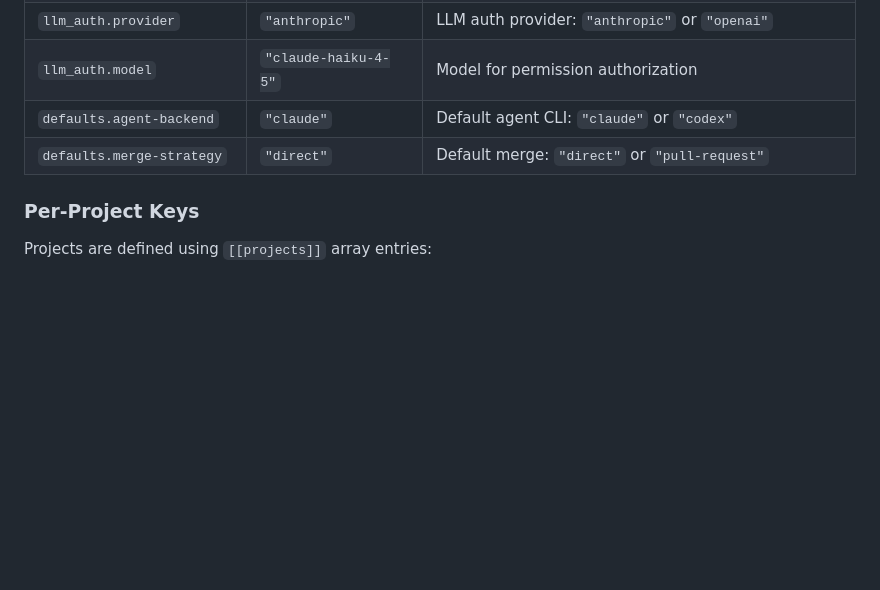
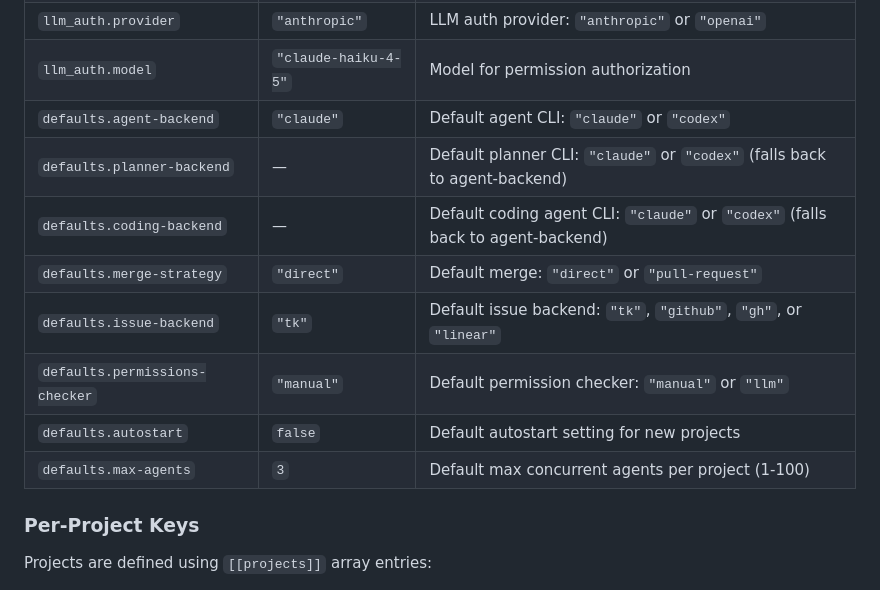
Before and after one commit to tessro/fab, a Markdown page: docs/components/configuration.md, the part around the change. Drawn GitHub-style; blank space fills up the shorter version.

```diff
--- a/docs/components/configuration.md
+++ b/docs/components/configuration.md
@@ -40,7 +40,13 @@ The Configuration system manages fab's settings across two scopes: global (daemo
 | `llm_auth.provider` | `"anthropic"` | LLM auth provider: `"anthropic"` or `"openai"` |
 | `llm_auth.model` | `"claude-haiku-4-5"` | Model for permission authorization |
 | `defaults.agent-backend` | `"claude"` | Default agent CLI: `"claude"` or `"codex"` |
+| `defaults.planner-backend` | — | Default planner CLI: `"claude"` or `"codex"` (falls back to agent-backend) |
+| `defaults.coding-backend` | — | Default coding agent CLI: `"claude"` or `"codex"` (falls back to agent-backend) |
 | `defaults.merge-strategy` | `"direct"` | Default merge: `"direct"` or `"pull-request"` |
+| `defaults.issue-backend` | `"tk"` | Default issue backend: `"tk"`, `"github"`, `"gh"`, or `"linear"` |
+| `defaults.permissions-checker` | `"manual"` | Default permission checker: `"manual"` or `"llm"` |
+| `defaults.autostart` | `false` | Default autostart setting for new projects |
+| `defaults.max-agents` | `3` | Default max concurrent agents per project (1-100) |
 
 ### Per-Project Keys
 
```
Also changed, not shown: README.md (+8 -2 lines).
